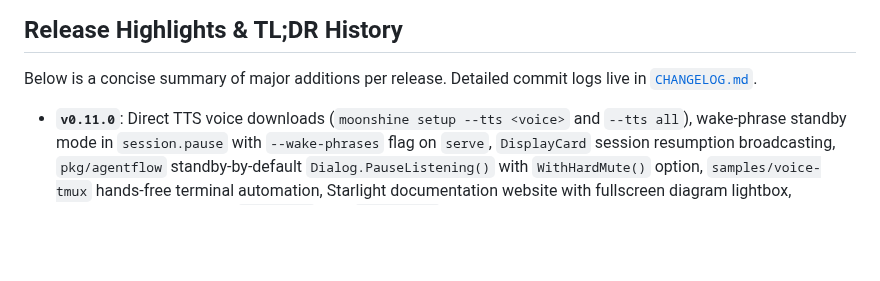
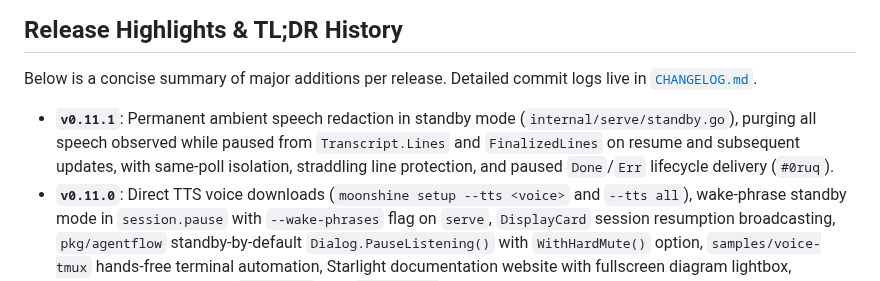
Before and after one commit to ghchinoy/moonshine-go, a Markdown page: docs/RELEASING.md, the part around the change. GitHub-like rendering; blank space fills up the shorter version.

```diff
--- a/docs/RELEASING.md
+++ b/docs/RELEASING.md
@@ -132,6 +132,7 @@ Users can extract the archive and run `./run.sh` or set `MOONSHINE_LIB_DIR=./lib
 
 Below is a concise summary of major additions per release. Detailed commit logs live in [`CHANGELOG.md`](../CHANGELOG.md).
 
+- **`v0.11.1`**: Permanent ambient speech redaction in standby mode (`internal/serve/standby.go`), purging all speech observed while paused from `Transcript.Lines` and `FinalizedLines` on resume and subsequent updates, with same-poll isolation, straddling line protection, and paused `Done`/`Err` lifecycle delivery (`#0ruq`).
 - **`v0.11.0`**: Direct TTS voice downloads (`moonshine setup --tts <voice>` and `--tts all`), wake-phrase standby mode in `session.pause` with `--wake-phrases` flag on `serve`, `DisplayCard` session resumption broadcasting, `pkg/agentflow` standby-by-default `Dialog.PauseListening()` with `WithHardMute()` option, `samples/voice-tmux` hands-free terminal automation, Starlight documentation website with fullscreen diagram lightbox, progressive disclosure in `AGENTS.md`, and `--g2p-root` flag polish.
 - **`v0.10.0`**: Core streaming TTS bindings (`push_text`, `next_chunk`, `flush`, `end_input`, `cancel`, `split_utterances`) with sub-sentence acoustic chunking for Kokoro & Piper, incremental sidecar speak-back with `TTSAudioEvent` frames and barge-in, `pkg/agentflow` token streaming DSL (`SayStream` / `SpeakStreamWith`), text embedding bindings (`pkg/moonshine.EmbeddingModel` with Gemma-300M and in-memory loading), empirical TTS TTFA benchmarks (10.5x faster), `samples/go-stream-audio` bidirectional PCM streaming, upstream library pin bump (`v0.1.5`), and concurrent stream VAD isolation operational caveats.
 - **`v0.9.2`**: Runtime domain customization (keyterm & context biasing C-API bindings, CLI flags, and sidecar action verbs), `pkg/agentflow` voice agent DSL with `--agent agentflow` in `moonshine serve`, `samples/go-domain-customization` sample, concurrency benchmark suite, and upstream library pin bump (`v0.1.2`).
```
Also changed, not shown: CHANGELOG.md (+7 -0 lines).
